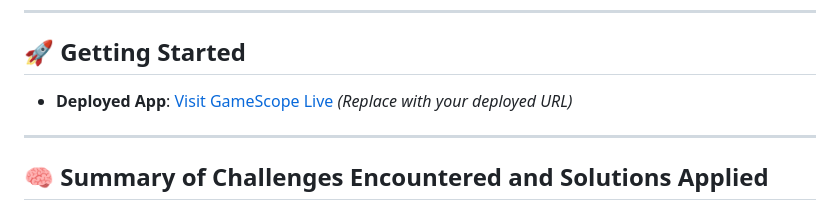
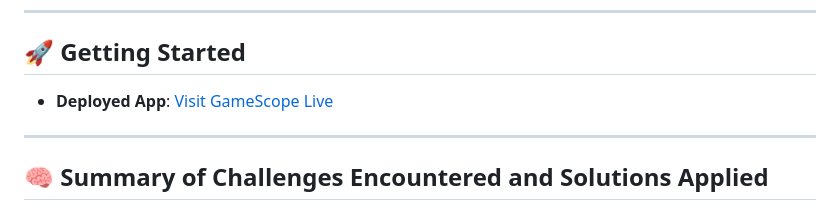
Before and after one commit to OmarSalah885/GameScope-app, a Markdown page: README.md, the part around the change. Drawn GitHub-style.

Commit message:
modify the deployed site link

```diff
--- a/README.md
+++ b/README.md
@@ -73,7 +73,7 @@ Below is the ERD showing the relationships between models in GameScope.
 ---
 
 ## 🚀 Getting Started
-- **Deployed App**: [Visit GameScope Live](https://gamescope-mbhm.onrender.com) *(Replace with your deployed URL)*
+- **Deployed App**: [Visit GameScope Live](https://gamescope-mbhm.onrender.com)
 
 ---
 ## 🧠 Summary of Challenges Encountered and Solutions Applied
```
